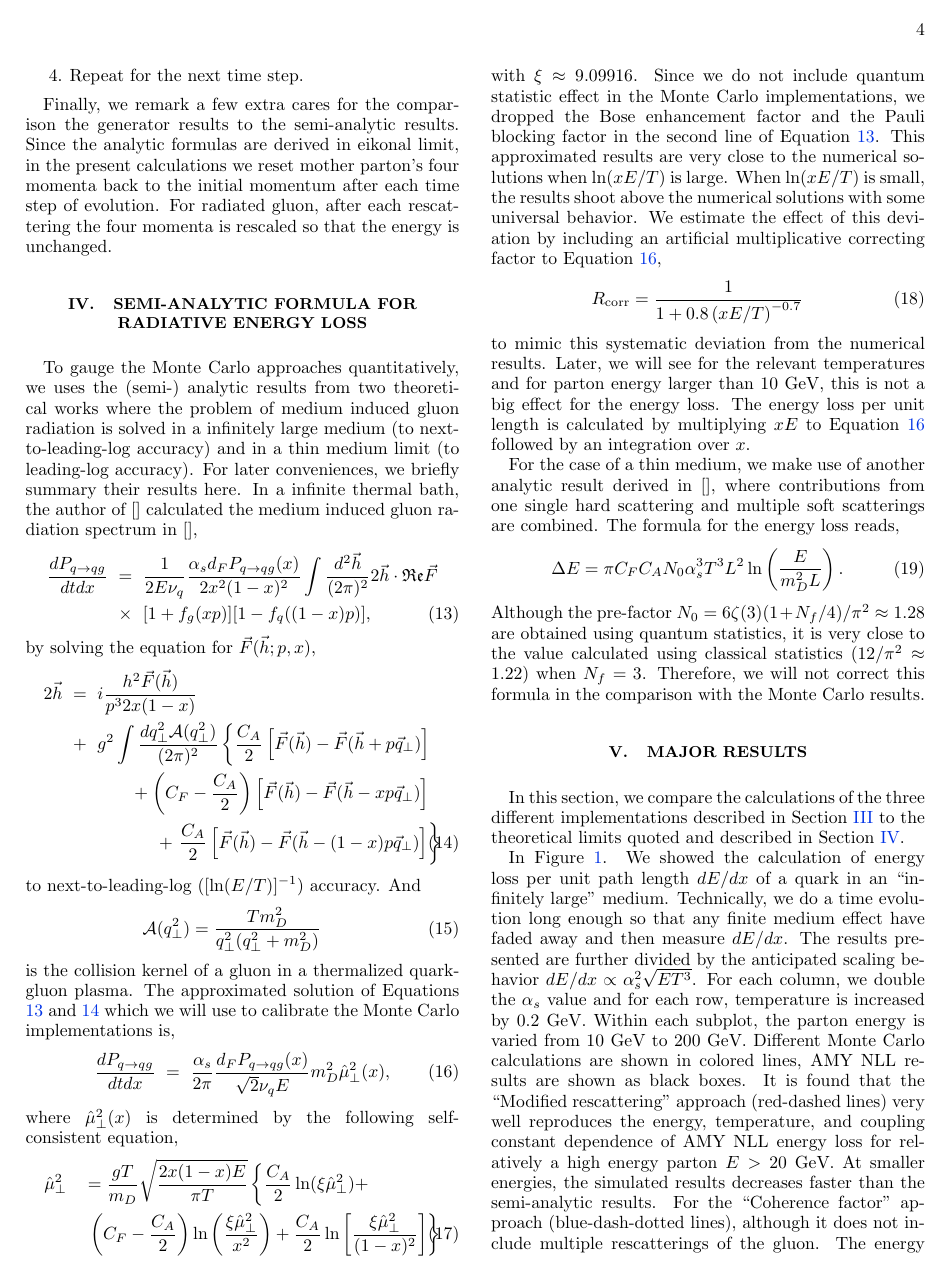
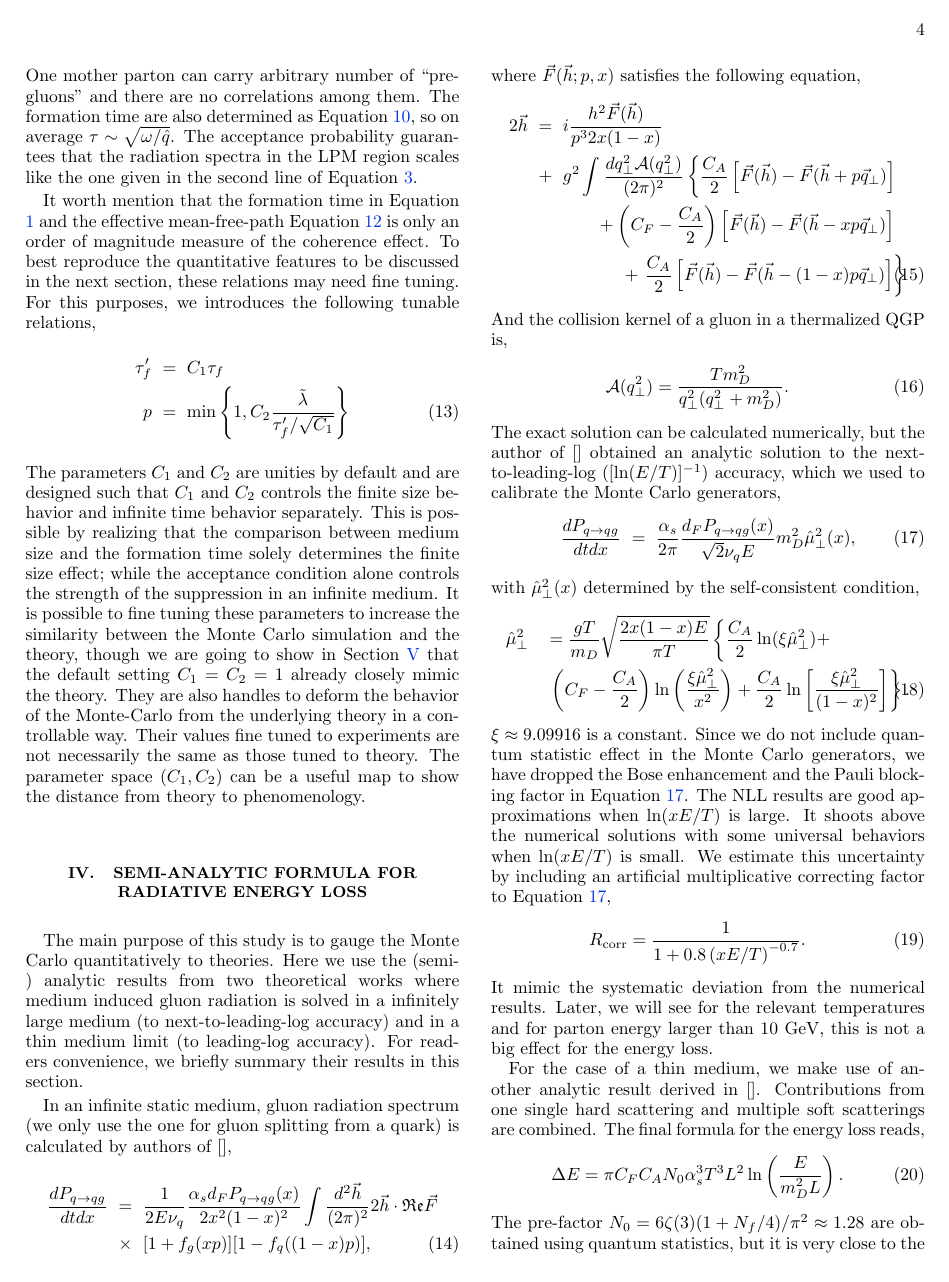
Before and after one commit to keweiyao/MCLPM, a LaTeX paper (mclpm.tex): page 4 of 8 before the commit and page 4 of 9 after it. Compiled offline with pdfLaTeX.

Commit message:
model++, theo++, results++, discuss++

```diff
--- a/mclpm.tex
+++ b/mclpm.tex
@@ -201,10 +201,24 @@ Here are the detailed steps of this workflow of this implementation,
 \end{itemize}
 \item[4.] Repeat for the next time step.
 \end{itemize}
+One mother parton can carry arbitrary number of ``pre-gluons" and there are no correlations among them.
+The formation time are also determined as Equation \ref{eq:self-consisten-condition}, so on average $\tau \sim \sqrt{\omega/\hat{q}}$.
+The acceptance probability guarantees that the radiation spectra in the LPM region scales like the one given in the second line of Equation \ref{eq:LPM}.
 
-Finally, we remark a few extra cares for the comparison the generator results to the semi-analytic results.
-Since the analytic formulas are derived in eikonal limit, in the present calculations we reset mother parton's four momenta back to the initial momentum after each time step of evolution.
-For radiated gluon, after each rescattering the four momenta is rescaled so that the energy is unchanged.
+It worth mention that the formation time in Equation \ref{eq:tau_1} and the effective mean-free-path Equation \ref{eq:effmpf} is only an order of magnitude measure of the coherence effect.
+To best reproduce the quantitative features to be discussed in the next section, these relations may need fine tuning.
+For this purposes, we introduces the following tunable relations,
+\begin{eqnarray}\label{eq:tune}
+\nonumber
+\tau_f' &=& C_1 \tau_f \\
+p &=& \min\left\{1, C_2\frac{\tilde{\lambda}}{\tau_f'/\sqrt{C_1}}\right\}
+\end{eqnarray}
+The parameters $C_1$ and $C_2$ are unities by default and are designed such that $C_1$ and $C_2$ controls the finite size behavior and infinite time behavior separately.
+This is possible by realizing that the comparison between medium size and the formation time solely determines the finite size effect; while the acceptance condition alone controls the strength of the suppression in an infinite medium.
+It is possible to fine tuning these parameters to increase the similarity between the Monte Carlo simulation and the theory, though we are going to show in Section \ref{section:results} that the default setting $C_1 = C_2 = 1$ already closely mimic the theory.
+They are also handles to deform the behavior of the Monte-Carlo from the underlying theory in a controllable way.
+Their values fine tuned to experiments are not necessarily the same as those tuned to theory.
+The parameter space $(C_1, C_2)$ can be a useful map to show the distance from theory to phenomenology.
 
 \begin{figure*}
 \includegraphics[width=\textwidth]{Eloss_infinite.pdf}
@@ -213,15 +227,17 @@ For radiated gluon, after each rescattering the four momenta is rescaled so that
 \end{figure*}
 
 \section{Semi-analytic formula for radiative energy loss}\label{section:Theo}
-To gauge the Monte Carlo approaches quantitatively, we uses the (semi-) analytic results from two theoretical works where the problem of medium induced gluon radiation is solved in a infinitely large medium (to next-to-leading-log accuracy) and in a thin medium limit (to leading-log accuracy).
-For later conveniences, we briefly summary their results here.
-In a infinite thermal bath, the author of [] calculated the medium induced gluon radiation spectrum in [],
+The main purpose of this study is to gauge the Monte Carlo quantitatively to theories.
+Here we use the (semi-) analytic results from two theoretical works where medium induced gluon radiation is solved in a infinitely large medium (to next-to-leading-log accuracy) and in a thin medium limit (to leading-log accuracy).
+For readers convenience, we briefly summary their results in this section.
+
+In an infinite static medium, gluon radiation spectrum (we only use the one for gluon splitting from a quark) is calculated by authors of [],
 \begin{eqnarray}\label{eq:AMY-1}
 \nonumber
 \frac{dP_{q\rightarrow qg}}{dt dx} &=& \frac{1}{2E\nu_q} \frac{\alpha_s d_F P_{q\rightarrow qg}(x)}{2x^2(1-x)^2}\int\frac{d^2\vec{h}}{(2\pi)^2}2\vec{h}\cdot \mathfrak{Re} \vec{F} \\
 &\times& [1+f_g(xp)][1-f_q((1-x)p)],
 \end{eqnarray}
-by solving the equation for $\vec{F}(\vec{h}; p, x)$,
+where $\vec{F}(\vec{h}; p, x)$ satisfies the following equation,
 \begin{eqnarray}\label{eq:AMY-2}
 \nonumber
 2\vec{h} &=& i\frac{h^2 \vec{F}(\vec{h})}{p^3 2x(1-x)} \\
@@ -231,50 +247,49 @@ by solving the equation for $\vec{F}(\vec{h}; p, x)$,
 && \phantom{ssss} + \left(C_F - \frac{C_A}{2}\right)\left[\vec{F}(\vec{h}) - \vec{F}(\vec{h}-xp\vec{q}_\perp)\right] \\
 && \phantom{sssssss} + \left. \frac{C_A}{2}\left[\vec{F}(\vec{h}) - \vec{F}(\vec{h}-(1-x)p\vec{q}_\perp)\right] \right\}
 \end{eqnarray}
-to next-to-leading-log ($[\ln(E/T)]^{-1}$) accuracy.
-And
+And the collision kernel of a gluon in a thermalized QGP is,
 \begin{eqnarray}
-\mathcal{A}(q_\perp^2) = \frac{T m_D^2}{q_\perp^2(q_\perp^2+m_D^2)}
+\mathcal{A}(q_\perp^2) = \frac{T m_D^2}{q_\perp^2(q_\perp^2+m_D^2)}.
 \end{eqnarray}
-is the collision kernel of a gluon in a thermalized quark-gluon plasma.
-The approximated solution of Equations \ref{eq:AMY-1} and \ref{eq:AMY-2} which we will use to calibrate the Monte Carlo implementations is,
+The exact solution can be calculated numerically, but the author of [] obtained an analytic solution to the next-to-leading-log ($[\ln(E/T)]^{-1}$) accuracy, which we used to calibrate the Monte Carlo generators,
 \begin{eqnarray}\label{eq:AMY-NLL}
 \frac{dP_{q\rightarrow qg}}{dt dx} &=& \frac{\alpha_s}{2\pi}\frac{ d_F P_{q\rightarrow qg}(x)}{\sqrt{2}\nu_q E} m_D^2 \hat{\mu}_\perp^2(x),
 \end{eqnarray}
-where $\hat{\mu}_\perp^2(x)$ is determined by the following self-consistent equation,
+with $\hat{\mu}_\perp^2(x)$ determined by the self-consistent condition,
 \begin{eqnarray}\label{eq:AMY-sf}
 \nonumber
 \hat{\mu}_\perp^2 && = \frac{gT}{m_D} \sqrt{\frac{2x(1-x)E}{\pi T}}\left\{\frac{C_A}{2}\ln(\xi\hat{\mu}_\perp^2) + \right. \\
-&&\left.\left(C_F-\frac{C_A}{2}\right)\ln\left(\frac{\xi\hat{\mu}_\perp^2}{x^2}\right) + \frac{C_A}{2}\ln\left[\frac{\xi\hat{\mu}_\perp^2}{(1-x)^2}\right]\right\}
+&&\left.\left(C_F-\frac{C_A}{2}\right)\ln\left(\frac{\xi\hat{\mu}_\perp^2}{x^2}\right) + \frac{C_A}{2}\ln\left[\frac{\xi\hat{\mu}_\perp^2}{(1-x)^2}\right]\right\}.
 \end{eqnarray}
-with $\xi\approx9.09916$. Since we do not include quantum statistic effect in the Monte Carlo implementations, we dropped the Bose enhancement factor and the Pauli blocking factor in the second line of Equation \ref{eq:AMY-1}.
-This approximated results are very close to the numerical solutions when $\ln(xE/T)$ is large.
-When $\ln(xE/T)$ is small, the results shoot above the numerical solutions with some universal behavior.
-We estimate the effect of this deviation by including an artificial multiplicative correcting factor to Equation \ref{eq:AMY-NLL},
+$\xi\approx9.09916$ is a constant. Since we do not include quantum statistic effect in the Monte Carlo generators, we have dropped the Bose enhancement and the Pauli blocking factor in Equation \ref{eq:AMY-NLL}.
+The NLL results are good approximations when $\ln(xE/T)$ is large.
+It shoots above the numerical solutions with some universal behaviors when $\ln(xE/T)$ is small.
+We estimate this uncertainty by including an artificial multiplicative correcting factor to Equation \ref{eq:AMY-NLL},
 \begin{eqnarray}
-R_{\textrm{corr}} = \frac{1}{1+0.8\left(xE/T\right)^{-0.7}}
+R_{\textrm{corr}} = \frac{1}{1+0.8\left(xE/T\right)^{-0.7}}.
 \end{eqnarray}
-to mimic this systematic deviation from the numerical results.
+It mimic the systematic deviation from the numerical results.
 Later, we will see for the relevant temperatures and for parton energy larger than $10$ GeV, this is not a big effect for the energy loss.
-The energy loss per unit length is calculated by multiplying $xE$ to Equation \ref{eq:AMY-NLL} followed by an integration over $x$.
 
-For the case of a thin medium, we make use of another analytic result derived in [], where contributions from one single hard scattering and multiple soft scatterings are combined. The formula for the energy loss reads,
+For the case of a thin medium, we make use of another analytic result derived in []. Contributions from one single hard scattering and multiple soft scatterings are combined. The final formula for the energy loss reads,
 \begin{eqnarray}\label{eq:dE-thin}
 \Delta E = \pi C_F C_A N_0 \alpha_s^3 T^3 L^2 \ln\left(\frac{E}{m_D^2 L}\right).
 \end{eqnarray}
-Although the pre-factor $N_0 = 6\zeta(3)(1+N_f/4)/\pi^2 \approx 1.28$
-are obtained using quantum statistics, it is very close to the value calculated using classical statistics ($12/\pi^2 \approx 1.22$) when $N_f=3$.
+The pre-factor $N_0 = 6\zeta(3)(1+N_f/4)/\pi^2 \approx 1.28$
+are obtained using quantum statistics, but it is very close to the value calculated using classical statistics ($12/\pi^2 \approx 1.22$) when $N_f=3$.
 Therefore, we will not correct this formula in the comparison with the Monte Carlo results.
 
-\section{Major results}\label{section:results}
+Finally, we notice that these analytic formulas are derived in eikonal limit. Correspondingly in the Monte-Carlo simulations, we reset mother parton's four momenta back to the initial momentum after each time step of evolution. For the radiated gluon, after each rescattering the four momenta is rescaled so that the energy is unchanged.
+
+
+\section{results}\label{section:results}
 In this section, we compare the calculations of the three different implementations described in Section \ref{section:MC} to the theoretical limits quoted and described in Section \ref{section:Theo}.
 
 In Figure \ref{fig:eloss-inf}. We showed the calculation of energy loss per unit path length $dE/dx$ of a quark in an ``infinitely large" medium.
-Technically, we do a time evolution long enough so that any finite medium effect have faded away and then measure $dE/dx$.
+Technically, we do a time evolution long enough ($L\gg L_c$) until any finite size effect have faded away and then measure $dE/dx$.
 The results presented are further divided by the anticipated scaling behavior $dE/dx \propto \alpha_s^2 \sqrt{ET^3}$.
 For each column, we double the $\alpha_s$ value and for each row, temperature is increased by $0.2$ GeV.
 Within each subplot, the parton energy is varied from $10$ GeV to $200$ GeV.
 Different Monte Carlo calculations are shown in colored lines, AMY NLL results are shown as black boxes.
 It is found that the ``Modified rescattering" approach (red-dashed lines) very well reproduces the energy, temperature, and coupling constant dependence of AMY NLL energy loss for relatively a high energy parton $E>20$ GeV.
-At smaller energies, the simulated results decreases faster than the semi-analytic results.
 For the ``Coherence factor" approach (blue-dash-dotted lines), although it does not include multiple rescatterings of the gluon. The energy dependence and temperature dependence are similar to the theoretical limits; however, it systematically deviates from the theory calculation for different coupling constant.
```
Also changed, not shown: mclpm.tex (73 more changed lines).
